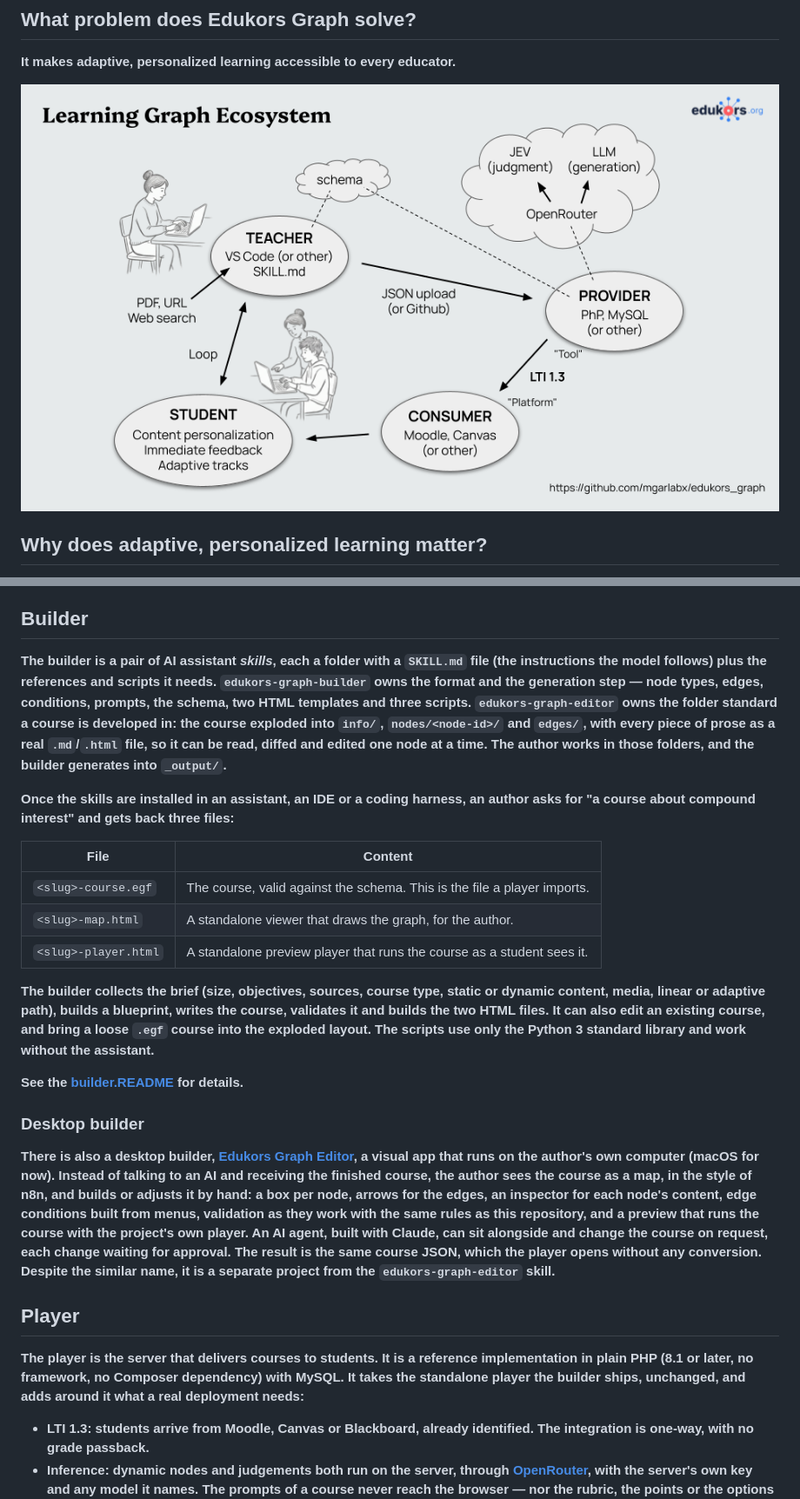
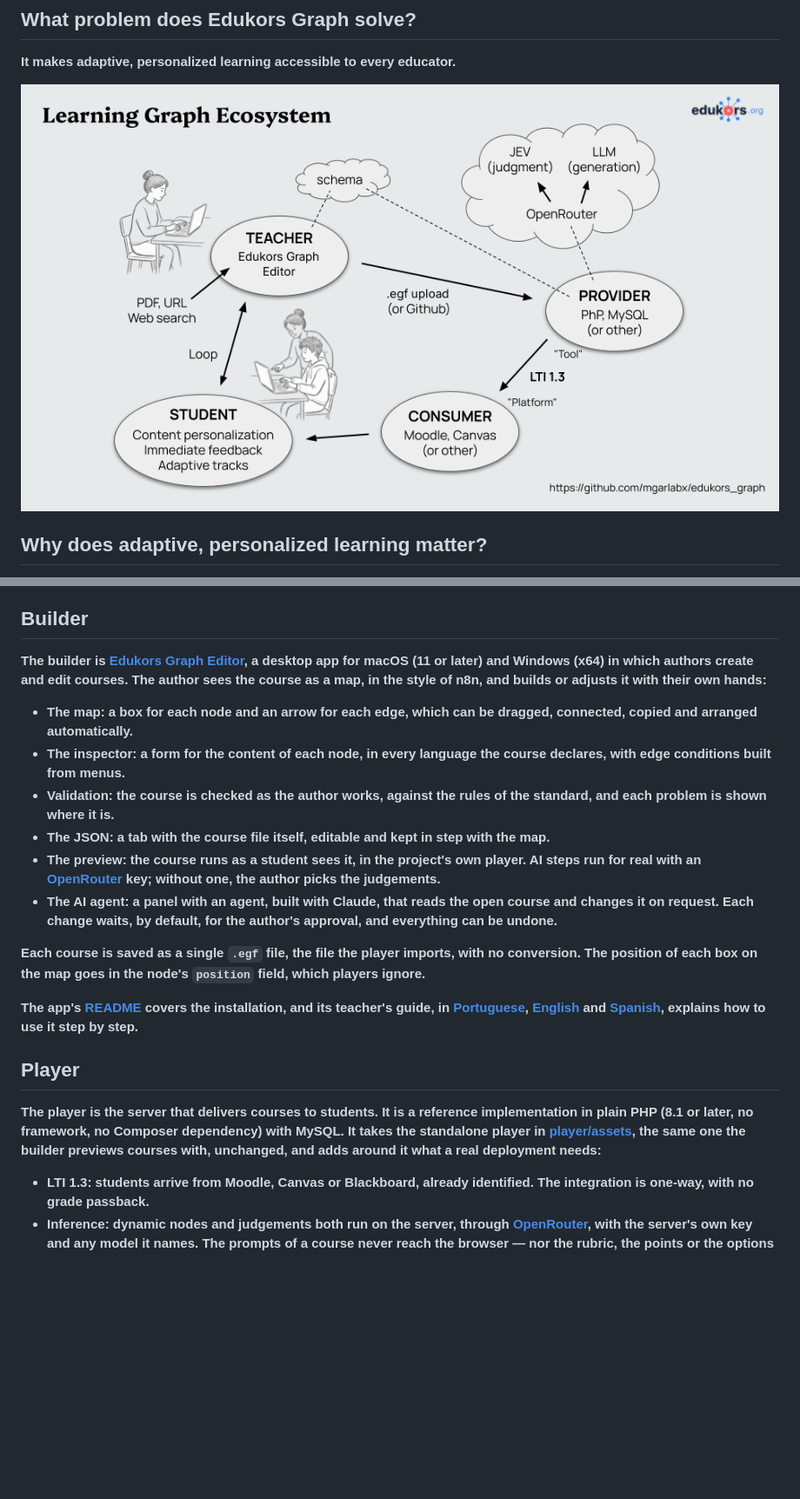
Before and after one commit to mgarlabx/edukors_graph, a Markdown page: README.md, 2 parts joined by grey strips. Shown at 87% size. Drawn GitHub-style; pictures changed too: Fig_1.png; blank space fills up the shorter version.

```diff
--- a/README.md
+++ b/README.md
@@ -154,27 +154,22 @@ flowchart LR
 
 ## ****Builder****
 
-**The **builder** is a pair of AI assistant *skills*, each a folder with a `SKILL.md` file (the instructions the model follows) plus the references and scripts it needs. `edukors-graph-builder` owns the format and the generation step — node types, edges, conditions, prompts, the schema, two HTML templates and three scripts. `edukors-graph-editor` owns the folder standard a course is developed in: the course exploded into `info/`, `nodes/<node-id>/` and `edges/`, with every piece of prose as a real `.md`/`.html` file, so it can be read, diffed and edited one node at a time. The author works in those folders, and the builder generates into `_output/`.**
+**The **builder** is [Edukors Graph Editor](https://github.com/mgarlabx/edukors_graph_editor), a desktop app for macOS (11 or later) and Windows (x64) in which authors create and edit courses. The author sees the course as a map, in the style of n8n, and builds or adjusts it with their own hands:**
 
-**Once the skills are installed in an assistant, an IDE or a coding harness, an author asks for "a course about compound interest" and gets back three files:**
+- ****The map**: a box for each node and an arrow for each edge, which can be dragged, connected, copied and arranged automatically.**
+- ****The inspector**: a form for the content of each node, in every language the course declares, with edge conditions built from menus.**
+- ****Validation**: the course is checked as the author works, against the rules of the standard, and each problem is shown where it is.**
+- ****The JSON**: a tab with the course file itself, editable and kept in step with the map.**
+- ****The preview**: the course runs as a student sees it, in the project's own player. AI steps run for real with an [OpenRouter](https://openrouter.ai) key; without one, the author picks the judgements.**
+- ****The AI agent**: a panel with an agent, built with Claude, that reads the open course and changes it on request. Each change waits, by default, for the author's approval, and everything can be undone.**
 
-| File                   | Content                                                                  |
-| ---------------------- | ------------------------------------------------------------------------ |
-| `<slug>-course.egf`  | The course, valid against the schema. This is the file a player imports. |
-| `<slug>-map.html`    | A standalone viewer that draws the graph, for the author.                |
-| `<slug>-player.html` | A standalone preview player that runs the course as a student sees it.   |
+**Each course is saved as a single `.egf` file, the file the player imports, with no conversion. The position of each box on the map goes in the node's `position` field, which players ignore.**
 
-**The builder collects the brief (size, objectives, sources, course type, static or dynamic content, media, linear or adaptive path), builds a blueprint, writes the course, validates it and builds the two HTML files. It can also edit an existing course, and bring a loose `.egf` course into the exploded layout. The scripts use only the Python 3 standard library and work without the assistant.**
-
-**See the [builder.README](builder/builder.README.md) for details.**
-
-### ****Desktop builder****
-
-**There is also a **desktop builder**, [Edukors Graph Editor](https://github.com/mgarlabx/edukors_graph_editor), a visual app that runs on the author's own computer (macOS for now). Instead of talking to an AI and receiving the finished course, the author sees the course as a map, in the style of n8n, and builds or adjusts it by hand: a box per node, arrows for the edges, an inspector for each node's content, edge conditions built from menus, validation as they work with the same rules as this repository, and a preview that runs the course with the project's own player. An AI agent, built with Claude, can sit alongside and change the course on request, each change waiting for approval. The result is the same course JSON, which the player opens without any conversion. Despite the similar name, it is a separate project from the `edukors-graph-editor` skill.**
+**The app's [README](https://github.com/mgarlabx/edukors_graph_editor#readme) covers the installation, and its teacher's guide, in [Portuguese](https://github.com/mgarlabx/edukors_graph_editor/blob/main/docs/guia-do-professor.md), [English](https://github.com/mgarlabx/edukors_graph_editor/blob/main/docs/guia-do-professor.en.md) and [Spanish](https://github.com/mgarlabx/edukors_graph_editor/blob/main/docs/guia-do-professor.es.md), explains how to use it step by step.**
 
 ## ****Player****
 
-**The **player** is the server that delivers courses to students. It is a reference implementation in plain PHP (8.1 or later, no framework, no Composer dependency) with MySQL. It takes the standalone player the builder ships, unchanged, and adds around it what a real deployment needs:**
+**The **player** is the server that delivers courses to students. It is a reference implementation in plain PHP (8.1 or later, no framework, no Composer dependency) with MySQL. It takes the standalone player in [player/assets](player/assets), the same one the builder previews courses with, unchanged, and adds around it what a real deployment needs:**
 
 - ****LTI 1.3**: students arrive from Moodle, Canvas or Blackboard, already identified. The integration is one-way, with no grade passback.**
 - ****Inference**: dynamic nodes and judgements both run on the server, through [OpenRouter](https://openrouter.ai), with the server's own key and any model it names. The prompts of a course never reach the browser — nor the rubric, the points or the options of a `choice`, `score` or `noul` node, which the browser is simply told the result of. Every call is checked against where the student actually is, with an hourly limit per student and a daily limit for the whole server.**
```
Also changed, not shown: other parts of README.md (+9 -20 lines), player/player.README.md (+13 -12 lines), schema/schema.README.md (+33 -2 lines), 9 other files.
